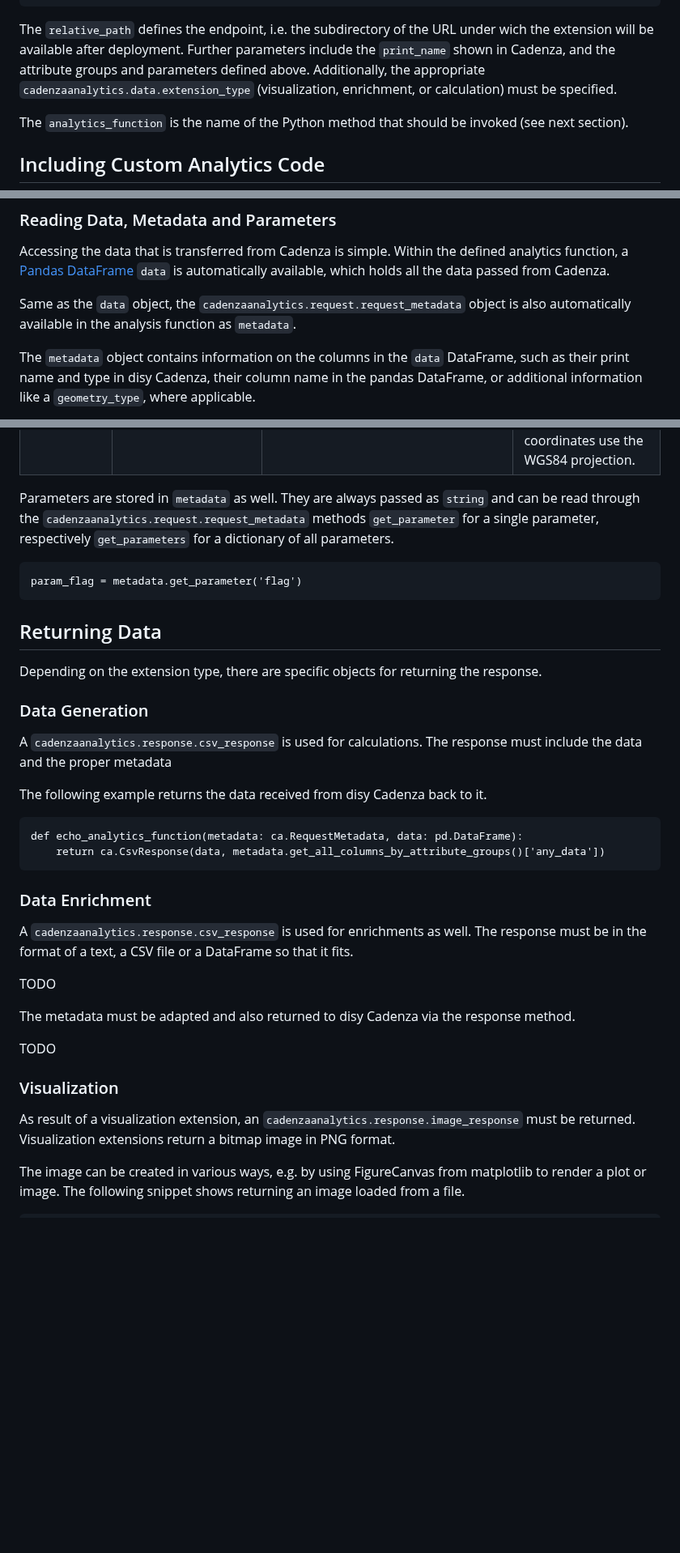
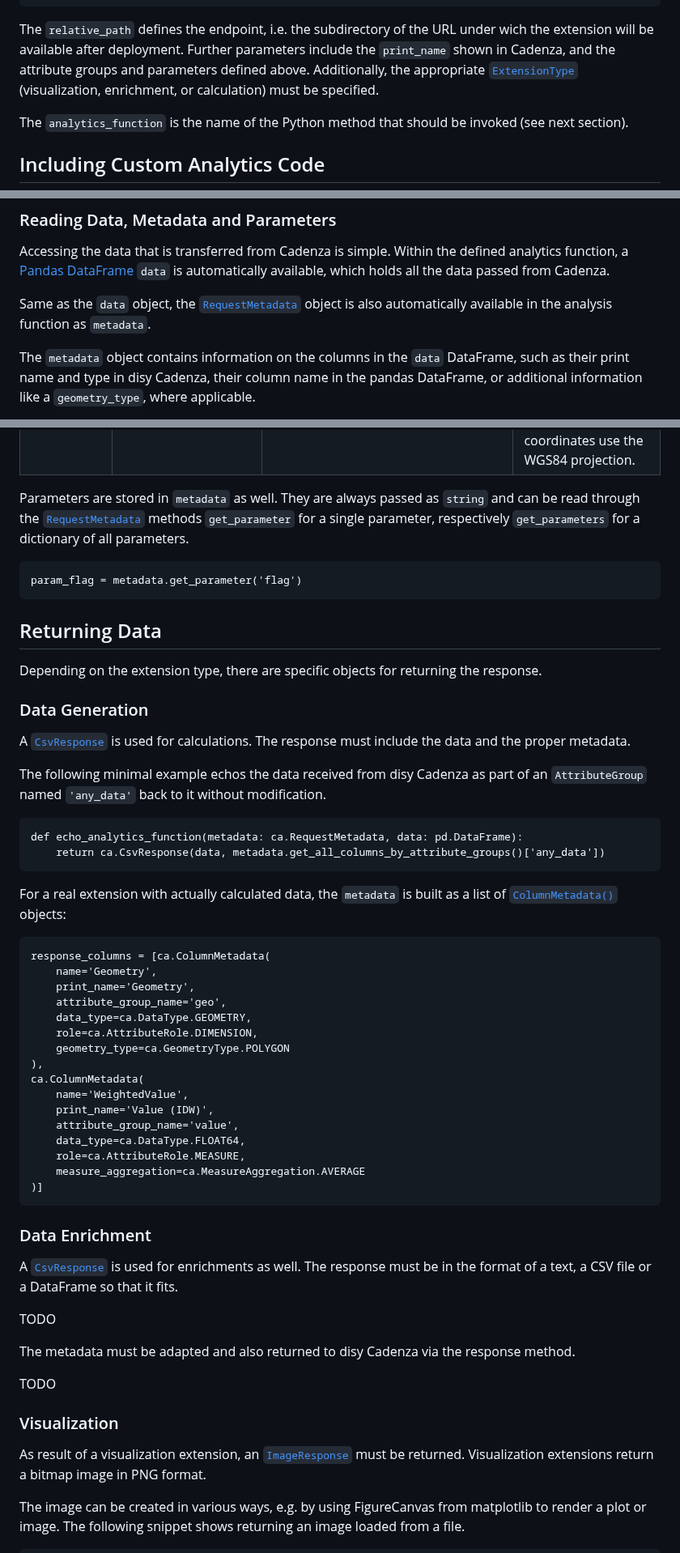
Before and after one commit to DisyInformationssysteme/cadenza-analytics-python, a Markdown page: docs/intro.md, 3 parts joined by grey strips. Shown at 81% size. Drawn GitHub-style; blank space fills up the shorter version.

Commit message:
Docs: Refactored internal links and response section.

````diff
--- a/docs/intro.md
+++ b/docs/intro.md
@@ -170,7 +170,7 @@ my_extension = ca.CadenzaAnalyticsExtension(
 
 The `relative_path` defines the endpoint, i.e. the subdirectory of the URL under wich the extension will be available after deployment.
 Further parameters include the `print_name` shown in Cadenza, and the attribute groups and parameters defined above.
-Additionally, the appropriate `cadenzaanalytics.data.extension_type` (visualization, enrichment, or calculation) must be specified.
+Additionally, the appropriate [`ExtensionType`](cadenzaanalytics/data/extension_type.html) (visualization, enrichment, or calculation) must be specified.
 
 The `analytics_function` is the name of the Python method that should be invoked (see next section).
 
@@ -193,7 +193,7 @@ The actual content and return type of this function will depend both on the exte
 Accessing the data that is transferred from Cadenza is simple.
 Within the defined analytics function, a [Pandas DataFrame](https://pandas.pydata.org/) `data` is automatically available, which holds all the data passed from Cadenza.
 
-Same as the `data` object, the `cadenzaanalytics.request.request_metadata` object is also automatically available in the analysis function as `metadata`.
+Same as the `data` object, the [`RequestMetadata`](cadenzaanalytics/request/request_metadata.html) object is also automatically available in the analysis function as `metadata`.
 
 The `metadata` object contains information on the columns in the `data` DataFrame, such as their print name and type in disy Cadenza, their column name in the pandas DataFrame, or additional information like a `geometry_type`, where applicable.
 
@@ -224,7 +224,7 @@ The table shows the mapping to Pyton data types:
 | Geometry                            | string    | `"POINT(8.41594949941623, 49.0048124984033)"` | A geometry is represented as a [WKT](https://en.wikipedia.org/wiki/Well-known_text_representation_of_geometry) string.<br><br>*Note:* By default, coordinates use the WGS84 projection. |
 
 
-Parameters are stored in `metadata` as well. They are always passed as `string` and can be read through the `cadenzaanalytics.request.request_metadata` methods `get_parameter` for a single parameter, respectively `get_parameters` for a dictionary of all parameters.
+Parameters are stored in `metadata` as well. They are always passed as `string` and can be read through the [`RequestMetadata`](cadenzaanalytics/request/request_metadata.html) methods `get_parameter` for a single parameter, respectively `get_parameters` for a dictionary of all parameters.
 
 ```
 param_flag = metadata.get_parameter('flag')
@@ -236,19 +236,40 @@ Depending on the extension type, there are specific objects for returning the re
 
 ### Data Generation
 
-A `cadenzaanalytics.response.csv_response` is used for calculations.
-The response must include the data and the proper metadata
+A [`CsvResponse`](cadenzaanalytics/response/csv_response.html) is used for calculations.
+The response must include the data and the proper metadata.
 
-The following example returns the data received from disy Cadenza back to it.
+The following minimal example echos the data received from disy Cadenza as part of an `AttributeGroup` named `'any_data'` back to it without modification.
+
 ```
 def echo_analytics_function(metadata: ca.RequestMetadata, data: pd.DataFrame):
     return ca.CsvResponse(data, metadata.get_all_columns_by_attribute_groups()['any_data'])
 ```
 
+For a real extension with actually calculated data, the `metadata` is built as a list of [`ColumnMetadata()`](cadenzaanalytics/data/column_metadata.html) objects:
+
+```
+response_columns = [ca.ColumnMetadata(
+    name='Geometry',
+    print_name='Geometry',
+    attribute_group_name='geo',
+    data_type=ca.DataType.GEOMETRY,
+    role=ca.AttributeRole.DIMENSION,
+    geometry_type=ca.GeometryType.POLYGON
+),
+ca.ColumnMetadata(
+    name='WeightedValue',
+    print_name='Value (IDW)',
+    attribute_group_name='value',
+    data_type=ca.DataType.FLOAT64,
+    role=ca.AttributeRole.MEASURE,
+    measure_aggregation=ca.MeasureAggregation.AVERAGE
+)]
+```
 
 ### Data Enrichment
 
-A `cadenzaanalytics.response.csv_response` is used for enrichments as well.
+A [`CsvResponse`](cadenzaanalytics/response/csv_response.html) is used for enrichments as well.
 The response must be in the format of a text, a CSV file or a DataFrame so that it fits.
 
 TODO
@@ -258,7 +279,7 @@ The metadata must be adapted and also returned to disy Cadenza via the response
 TODO
 
 ### Visualization
-As result of a visualization extension, an `cadenzaanalytics.response.image_response` must be returned.
+As result of a visualization extension, an [`ImageResponse`](cadenzaanalytics/response/image_response.html) must be returned.
 Visualization extensions return a bitmap image in PNG format.
 
 The image can be created in various ways, e.g. by using FigureCanvas from matplotlib to render a plot or image.
````
Also changed, not shown: other parts of docs/intro.md (+6 -6 lines).
